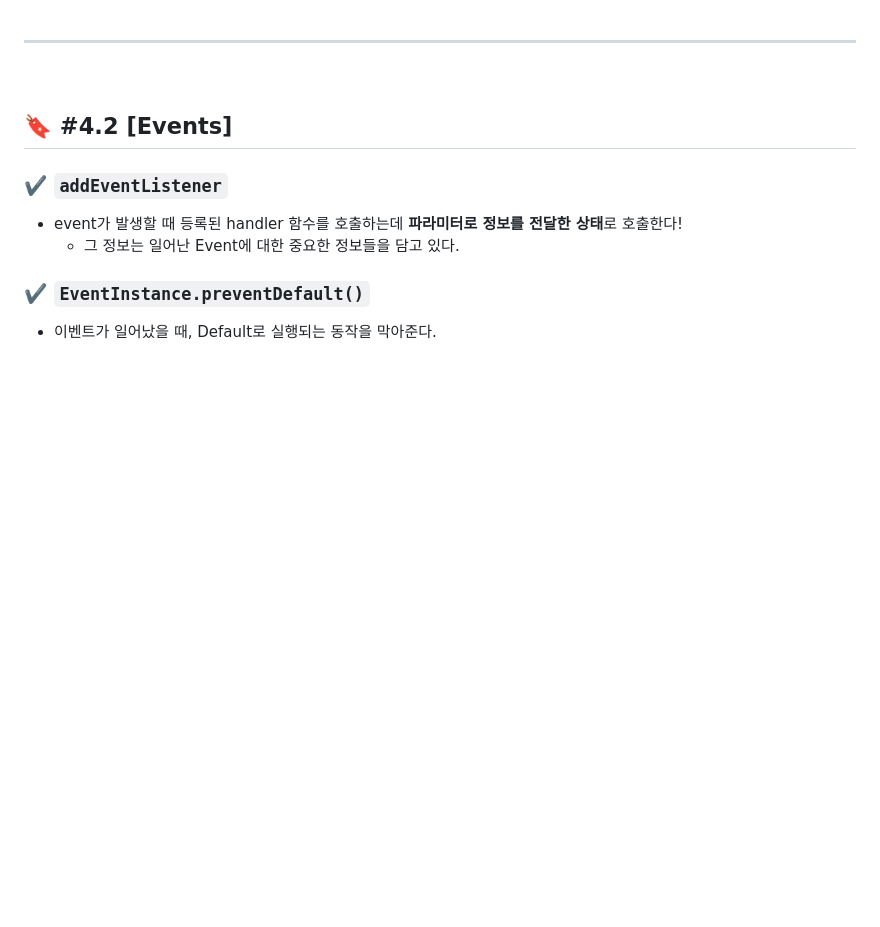
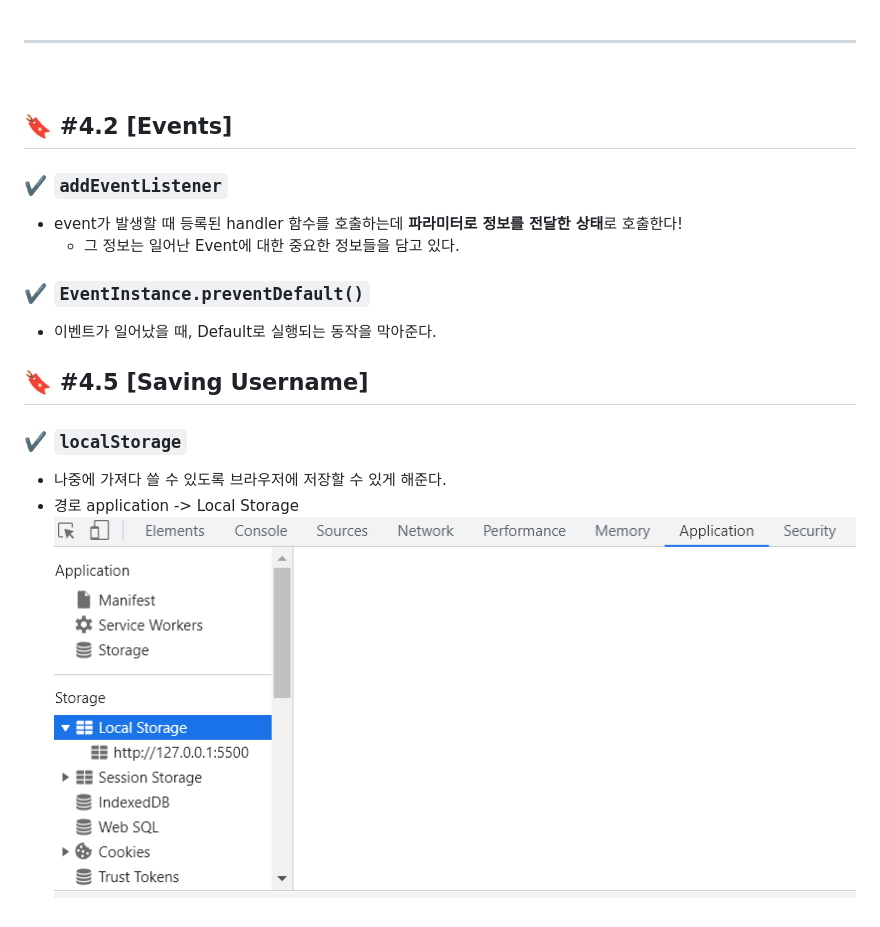
Before and after one commit to skydreamer21/CloneCoding-Chrome, a Markdown page: lectureMemo.md, the part around the change. GitHub-like rendering; pictures changed too: image/memo/application_LocalStorage.png (added); blank space fills up the shorter version.

Commit message:
[Docs] #4.5 Saving username, #4.6 Loading username 강의 정리

```diff
--- a/lectureMemo.md
+++ b/lectureMemo.md
@@ -98,3 +98,9 @@ const loginInput = loginForm.querySeletor("input");
 
 ### ✔️ `EventInstance.preventDefault()`
 - 이벤트가 일어났을 때, Default로 실행되는 동작을 막아준다.
+
+## 🔖 #4.5 [Saving Username]
+### ✔️ `localStorage`
+- 나중에 가져다 쓸 수 있도록 브라우저에 저장할 수 있게 해준다.
+- 경로 application -> Local Storage
+    ![goToLocalStorage](./image/memo/application_LocalStorage.png)
```
Also changed, not shown: WIL.md (+11 -0 lines), lectureSummary.md (+6 -0 lines).
